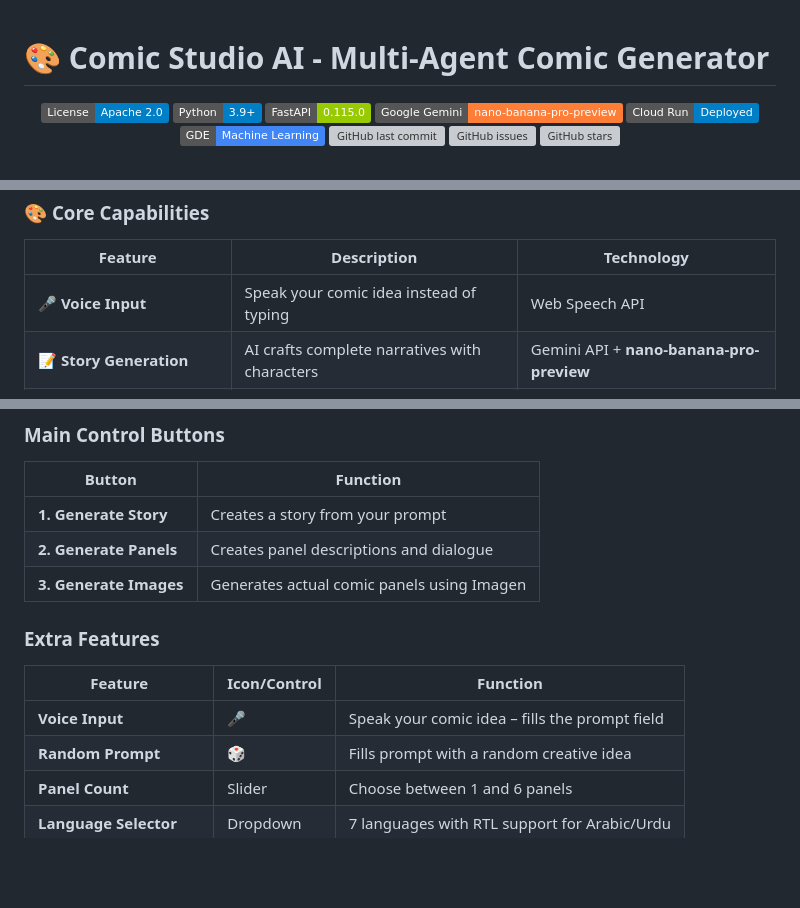
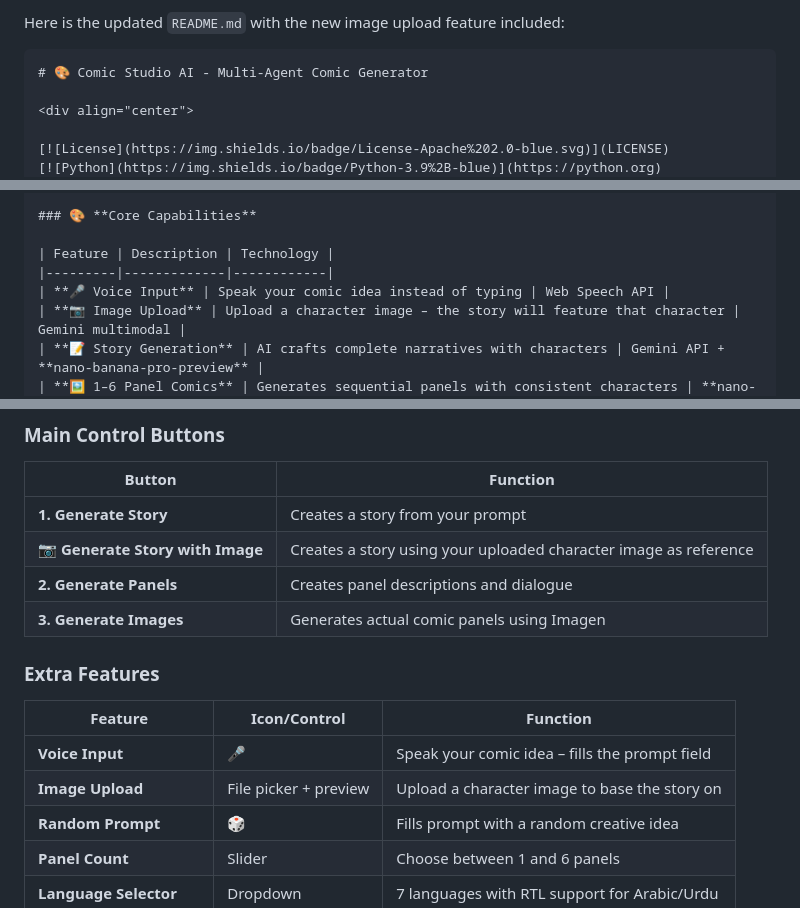
Before and after one commit to RobinaMirbahar/Comic-Studio-Ai, a Markdown page: README.md, 3 parts joined by grey strips. GitHub-like rendering; badges without logos; blank space fills up the shorter version; grey boxes are pictures that could not be loaded.

````diff
--- a/README.md
+++ b/README.md
@@ -1,4 +1,6 @@
+Here is the updated `README.md` with the new image upload feature included:
 
+```markdown
 # 🎨 Comic Studio AI - Multi-Agent Comic Generator
 
 <div align="center">
@@ -66,6 +68,7 @@
 | Feature | Description | Technology |
 |---------|-------------|------------|
 | **🎤 Voice Input** | Speak your comic idea instead of typing | Web Speech API |
+| **📷 Image Upload** | Upload a character image – the story will feature that character | Gemini multimodal |
 | **📝 Story Generation** | AI crafts complete narratives with characters | Gemini API + **nano-banana-pro-preview** |
 | **🖼️ 1–6 Panel Comics** | Generates sequential panels with consistent characters | **nano-banana-pro-preview** + Prompt Engineering |
 | **💬 Speech Bubbles** | 6 bubble types with dialogue placement | Custom prompts |
@@ -353,6 +356,7 @@ comic-studio-ai/
 | Button | Function |
 |--------|----------|
 | **1. Generate Story** | Creates a story from your prompt |
+| **📷 Generate Story with Image** | Creates a story using your uploaded character image as reference |
 | **2. Generate Panels** | Creates panel descriptions and dialogue |
 | **3. Generate Images** | Generates actual comic panels using Imagen |
 
@@ -361,6 +365,7 @@ comic-studio-ai/
 | Feature | Icon/Control | Function |
 |---------|--------------|----------|
 | **Voice Input** | 🎤 | Speak your comic idea – fills the prompt field |
+| **Image Upload** | File picker + preview | Upload a character image to base the story on |
 | **Random Prompt** | 🎲 | Fills prompt with a random creative idea |
 | **Panel Count** | Slider | Choose between 1 and 6 panels |
 | **Language Selector** | Dropdown | 7 languages with RTL support for Arabic/Urdu |
````
Also changed, not shown: other parts of README.md (+1 -0 lines).
